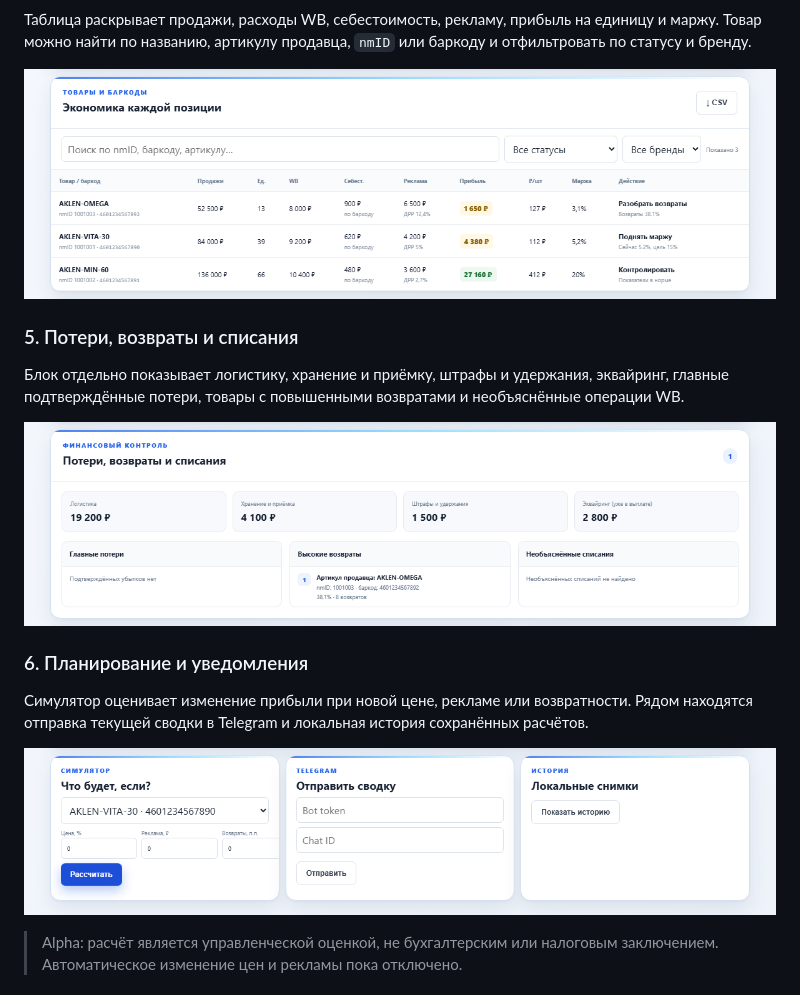
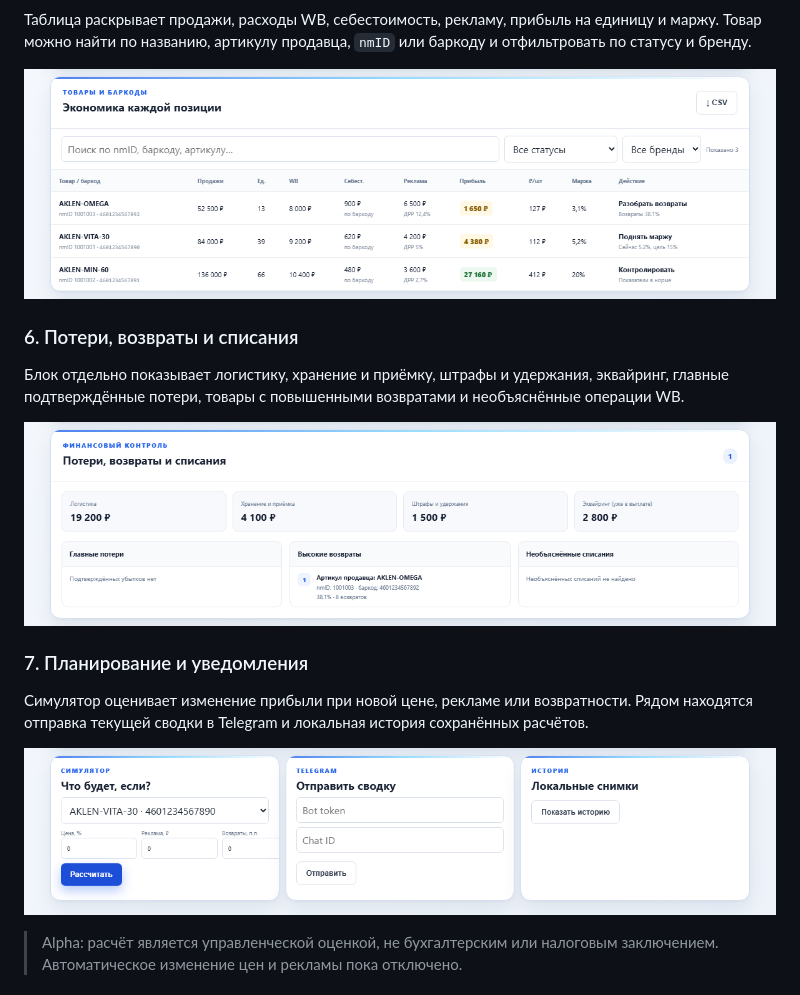
Before and after one commit to flokiss42-source/wb-profit-firewall, a Markdown page: README.md, the part around one of its changes. GitHub-like rendering.

```diff
--- a/README.md
+++ b/README.md
@@ -33,5 +67,5 @@
 
-### 5. Потери, возвраты и списания
+### 6. Потери, возвраты и списания
 
 Блок отдельно показывает логистику, хранение и приёмку, штрафы и удержания, эквайринг, главные подтверждённые потери, товары с повышенными возвратами и необъяснённые операции WB.
 
@@ -39,5 +73,5 @@
 
-### 6. Планирование и уведомления
+### 7. Планирование и уведомления
 
 Симулятор оценивает изменение прибыли при новой цене, рекламе или возвратности. Рядом находятся отправка текущей сводки в Telegram и локальная история сохранённых расчётов.
 
```
Also changed, not shown: other parts of README.md (+42 -8 lines), docs/guide/cost-import-settings.png (added), 1 other file.
